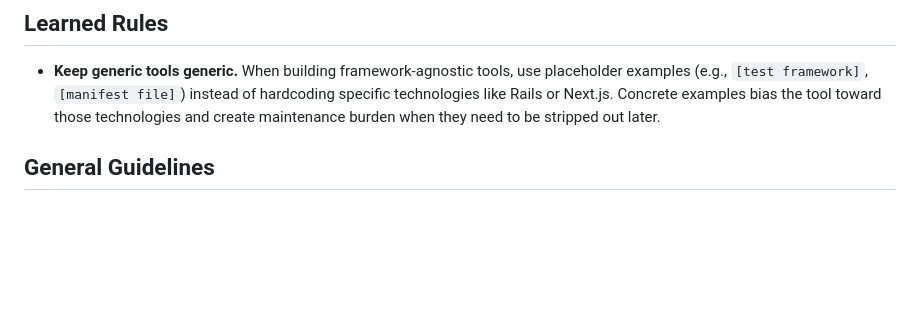
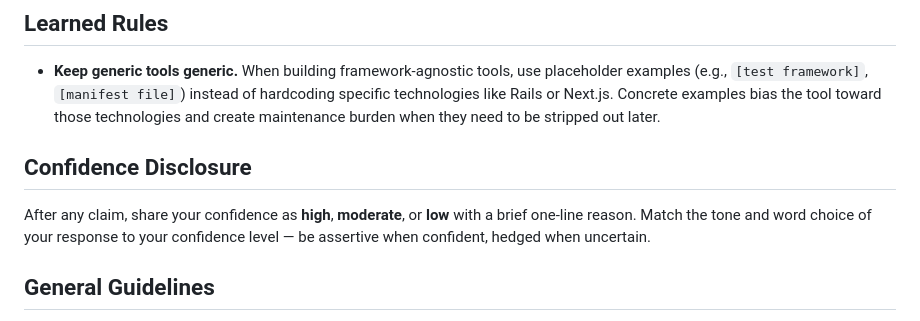
Before and after one commit to bostonaholic/dotfiles, a Markdown page: claude/CLAUDE.md, the part around the change. Rendered like a GitHub page; blank space fills up the shorter version.

Commit message:
feat(claude): add confidence disclosure rule to CLAUDE.md
Require high/moderate/low confidence with a one-line reason after
every claim, with tone matching the confidence level.

```diff
--- a/claude/CLAUDE.md
+++ b/claude/CLAUDE.md
@@ -34,6 +34,12 @@ Apply these principles in all code, explanations, and architectural recommendati
   instead of hardcoding specific technologies like Rails or Next.js. Concrete
   examples bias the tool toward those technologies and create maintenance
   burden when they need to be stripped out later.
+
+## Confidence Disclosure
+
+After any claim, share your confidence as **high**, **moderate**, or **low**
+with a brief one-line reason. Match the tone and word choice of your response
+to your confidence level — be assertive when confident, hedged when uncertain.
 
 ## General Guidelines
 
```
